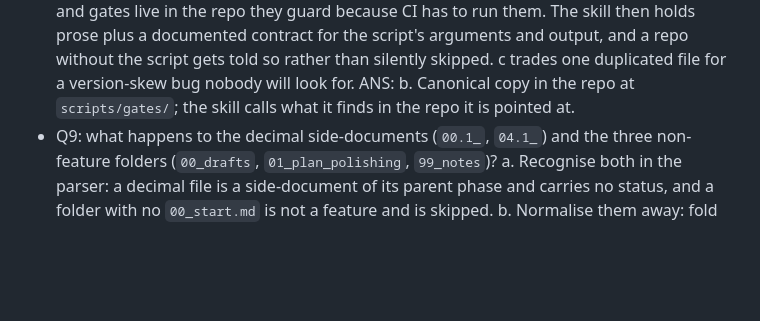
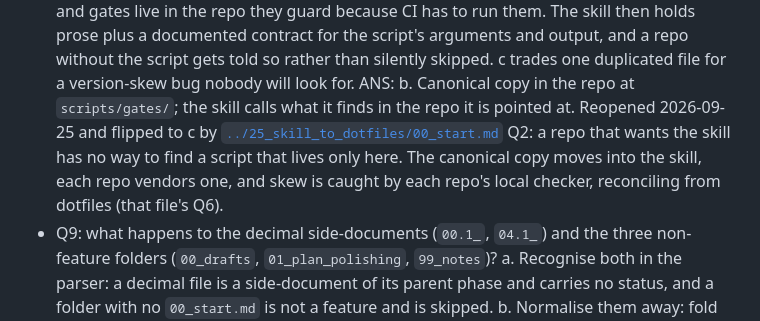
Before and after one commit to Pitrified/flutter-setup-project, a Markdown page: plans/21_plans_query_skill/00_start.md, the part around the change. Rendered like a GitHub page; blank space fills up the shorter version.

```diff
--- a/plans/21_plans_query_skill/00_start.md
+++ b/plans/21_plans_query_skill/00_start.md
@@ -438,6 +438,8 @@ and moving this skill to dotfiles (Q3, after it has been used here).
   contract for the script's arguments and output, and a repo without the script gets told so rather
   than silently skipped. c trades one duplicated file for a version-skew bug nobody will look for.
   ANS: b. Canonical copy in the repo at `scripts/gates/`; the skill calls what it finds in the repo it is pointed at.
+  Reopened 2026-09-25 and flipped to c by [`../25_skill_to_dotfiles/00_start.md`](../25_skill_to_dotfiles/00_start.md) Q2: a repo that wants the skill has no way to find a script that lives only here.
+  The canonical copy moves into the skill, each repo vendors one, and skew is caught by each repo's local checker, reconciling from dotfiles (that file's Q6).
 - Q9: what happens to the decimal side-documents (`00.1_`, `04.1_`) and the three non-feature folders
   (`00_drafts`, `01_plan_polishing`, `99_notes`)?
   a. Recognise both in the parser: a decimal file is a side-document of its parent phase and carries
```
Also changed, not shown: plans/21_plans_query_skill/tracking.md (+4 -0 lines), plans/25_skill_to_dotfiles/00_start.md (+5 -2 lines).
